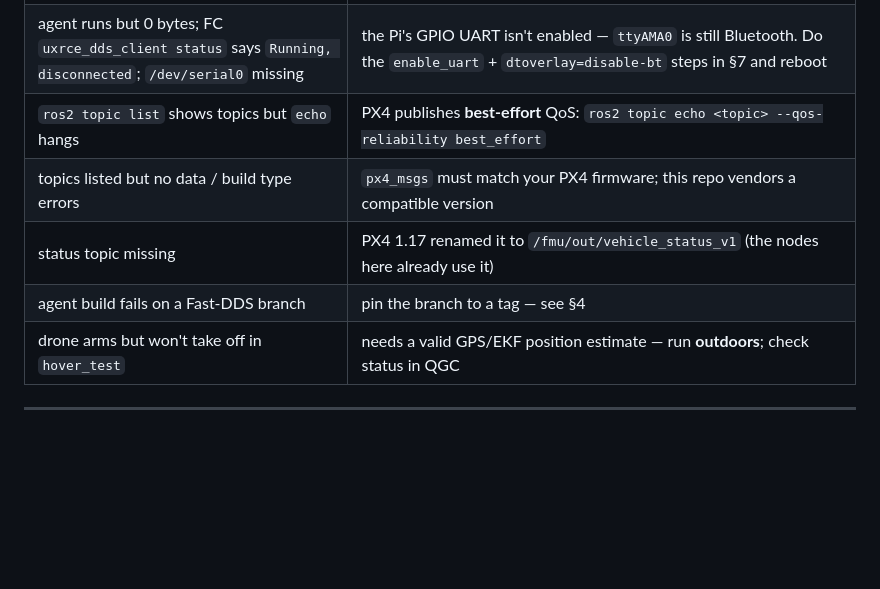
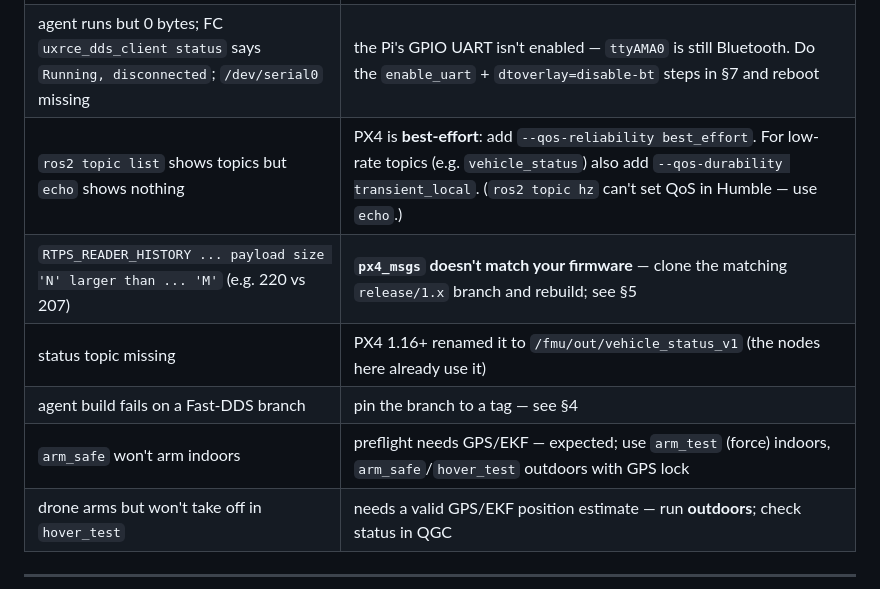
Before and after one commit to lovesh1711/ws_offboard_control, a Markdown page: README.md, the part around one of its changes. Rendered like a GitHub page; blank space fills up the shorter version.

```diff
--- a/README.md
+++ b/README.md
@@ -362,10 +419,11 @@ ros2 run multi_sim hover_test --ros-args -p alt:=3.0 -p hold_s:=5.0
 | `ros2: command not found` | you didn't source ROS: `source /opt/ros/humble/setup.bash` |
 | `MicroXRCEAgent: open device error ... errno: 13 ... superuser privileges` | serial-port permission — add yourself to the `dialout` group: `sudo usermod -aG dialout $USER`, then `newgrp dialout` (or log out/in) |
 | agent runs but 0 bytes; FC `uxrce_dds_client status` says `Running, disconnected`; `/dev/serial0` missing | the Pi's GPIO UART isn't enabled — `ttyAMA0` is still Bluetooth. Do the `enable_uart` + `dtoverlay=disable-bt` steps in §7 and reboot |
-| `ros2 topic list` shows topics but `echo` hangs | PX4 publishes **best-effort** QoS: `ros2 topic echo <topic> --qos-reliability best_effort` |
-| topics listed but no data / build type errors | `px4_msgs` must match your PX4 firmware; this repo vendors a compatible version |
-| status topic missing | PX4 1.17 renamed it to `/fmu/out/vehicle_status_v1` (the nodes here already use it) |
+| `ros2 topic list` shows topics but `echo` shows nothing | PX4 is **best-effort**: add `--qos-reliability best_effort`. For low-rate topics (e.g. `vehicle_status`) also add `--qos-durability transient_local`. (`ros2 topic hz` can't set QoS in Humble — use `echo`.) |
+| `RTPS_READER_HISTORY ... payload size 'N' larger than ... 'M'` (e.g. 220 vs 207) | **`px4_msgs` doesn't match your firmware** — clone the matching `release/1.x` branch and rebuild; see §5 |
+| status topic missing | PX4 1.16+ renamed it to `/fmu/out/vehicle_status_v1` (the nodes here already use it) |
 | agent build fails on a Fast-DDS branch | pin the branch to a tag — see §4 |
+| `arm_safe` won't arm indoors | preflight needs GPS/EKF — expected; use `arm_test` (force) indoors, `arm_safe`/`hover_test` outdoors with GPS lock |
 | drone arms but won't take off in `hover_test` | needs a valid GPS/EKF position estimate — run **outdoors**; check status in QGC |
 
 ---
```
Also changed, not shown: other parts of README.md (+57 -0 lines).
